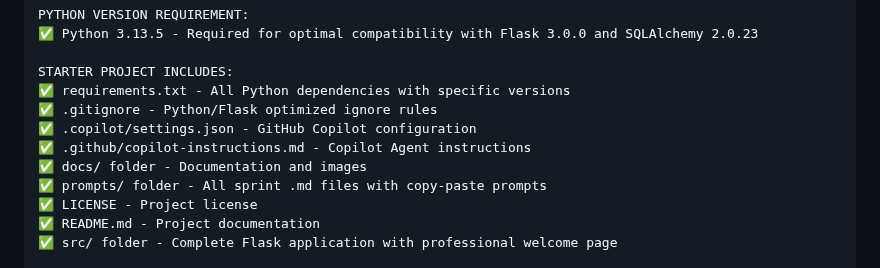
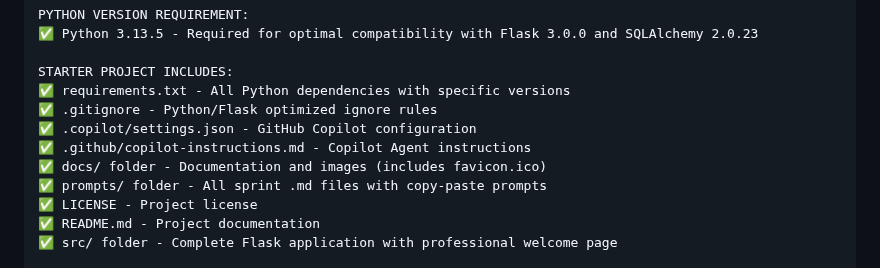
Before and after one commit to Swamy-s-Tech-Skills-Academy/fitnessclubmembershippyf-starter, a Markdown page: prompts/2_Pre-Sprint-Setup.md, the part around the change. Rendered like a GitHub page.

```diff
--- a/prompts/2_Pre-Sprint-Setup.md
+++ b/prompts/2_Pre-Sprint-Setup.md
@@ -13,7 +13,7 @@ STARTER PROJECT INCLUDES:
 ✅ .gitignore - Python/Flask optimized ignore rules
 ✅ .copilot/settings.json - GitHub Copilot configuration
 ✅ .github/copilot-instructions.md - Copilot Agent instructions
-✅ docs/ folder - Documentation and images
+✅ docs/ folder - Documentation and images (includes favicon.ico)
 ✅ prompts/ folder - All sprint .md files with copy-paste prompts
 ✅ LICENSE - Project license
 ✅ README.md - Project documentation
```
Also changed, not shown: prompts/4_Sprint2-Frontend.md (+69 -1 lines).
